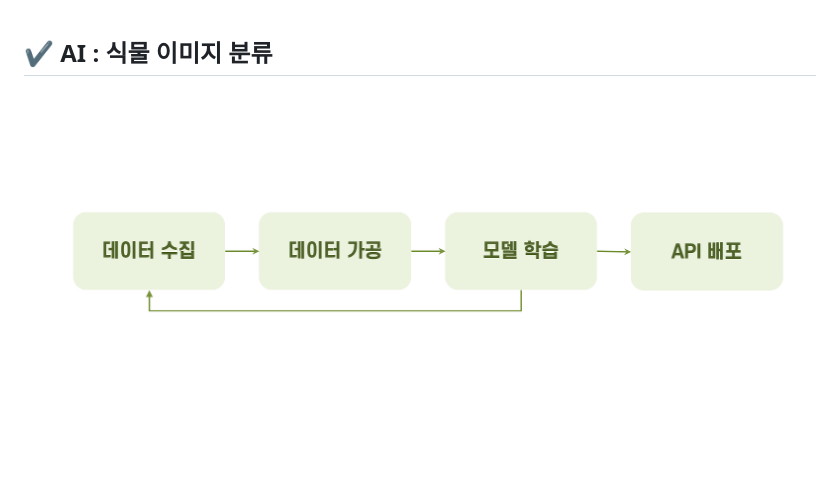
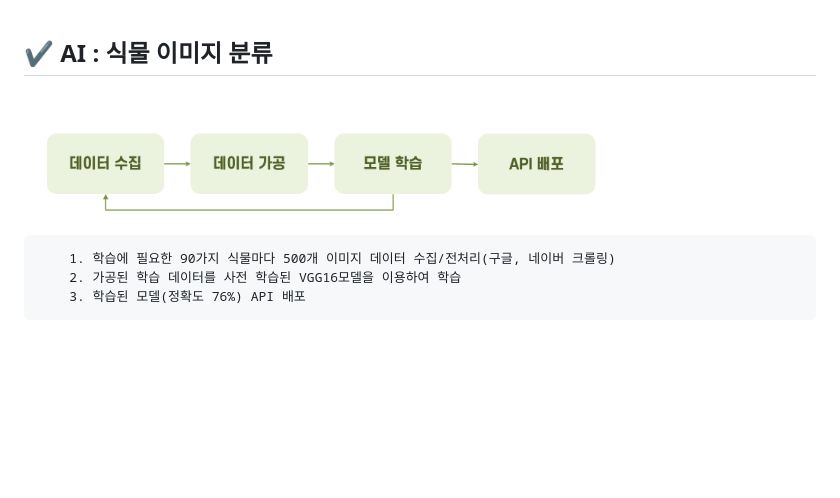
Before and after one commit to buri-1029/GreenFingers-project, a Markdown page: README.md, the part around the change. Rendered like a GitHub page; pictures changed too: assets/img/ai.png; blank space fills up the shorter version.

````diff
--- a/README.md
+++ b/README.md
@@ -34,7 +34,13 @@
 
 ## ✔️ AI : 식물 이미지 분류
 
-![ai](assets/img/ai.png)
+<img src="assets/img/ai.png" width="75%">
+
+```
+    1. 학습에 필요한 90가지 식물마다 500개 이미지 데이터 수집/전처리(구글, 네이버 크롤링)
+    2. 가공된 학습 데이터를 사전 학습된 VGG16모델을 이용하여 학습
+    3. 학습된 모델(정확도 76%) API 배포
+```
 
 <br/>
 <br/>
````
